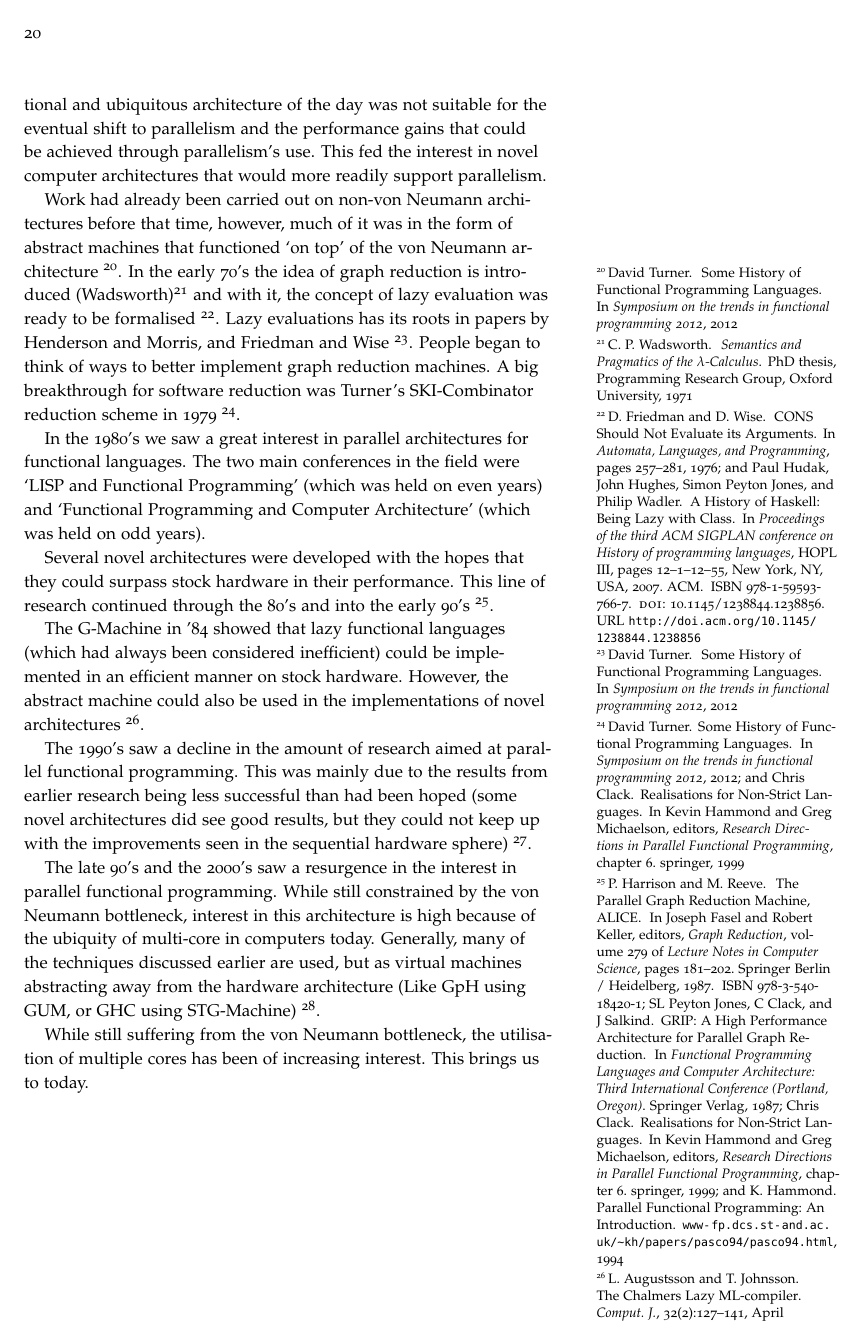
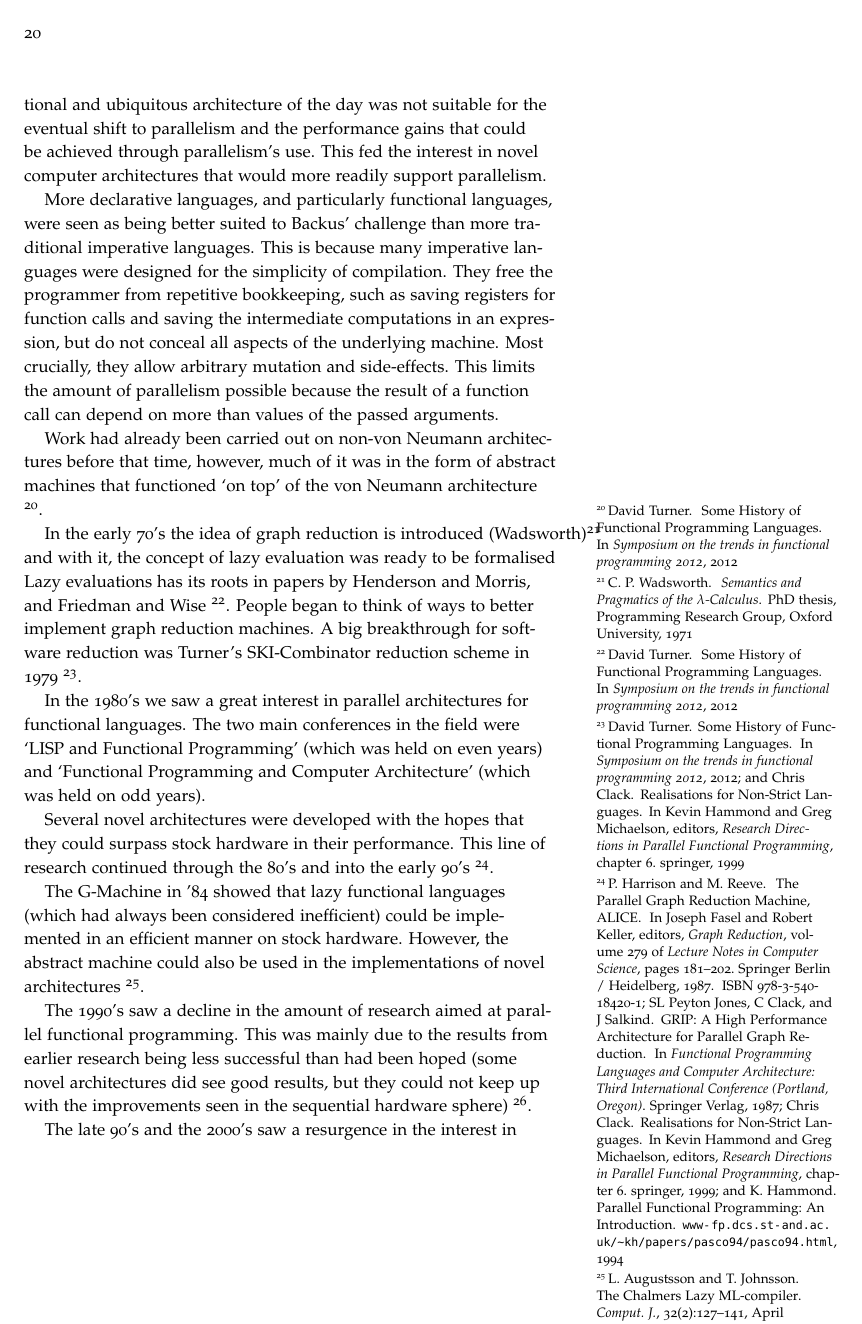
Before and after one commit to jmct/thesis, a LaTeX thesis (thesis.tex, which reads Background/funcProgGraphRedctn.tex): page 20 of 35. Compiled offline with pdfLaTeX.

Commit message:
Some thoughts in review

```diff
--- a/Background/funcProgGraphRedctn.tex
+++ b/Background/funcProgGraphRedctn.tex
@@ -9,14 +9,25 @@ parallelism's use. This fed the
 interest in novel computer architectures that would more readily support
 parallelism.
 
+More declarative languages, and particularly functional languages, were seen as
+being better suited to Backus' challenge than more traditional imperative
+languages. This is because many imperative languages were designed for the
+simplicity of compilation. They free the programmer from repetitive
+bookkeeping, such as saving registers for function calls and saving the
+intermediate computations in an expression, but do not conceal all aspects of
+the underlying machine. Most crucially, they allow arbitrary mutation and
+side-effects. This limits the amount of parallelism possible because the result
+of a function call can depend on more than values of the passed arguments.
+
     Work had already been carried out on non-von Neumann architectures
 before that time, however, much of it was in the form of abstract machines
 that functioned `on top' of the von Neumann architecture \cite{turnerHistory}.
+
     In the early 70's the idea of graph reduction is introduced
 (Wadsworth)\cite{wadsworth} and
 with it, the concept of lazy evaluation was ready to be formalised
-\cite{lazyCons, HistoryOfHaskell}. Lazy
-evaluations has its roots in papers by Henderson and Morris, and Friedman and
+%\cite{lazyCons, HistoryOfHaskell}.
+Lazy evaluations has its roots in papers by Henderson and Morris, and Friedman and
 Wise \cite{turnerHistory}.
 People began to think of ways to better implement graph reduction machines.
 A big breakthrough for software reduction was Turner's SKI-Combinator reduction
```
